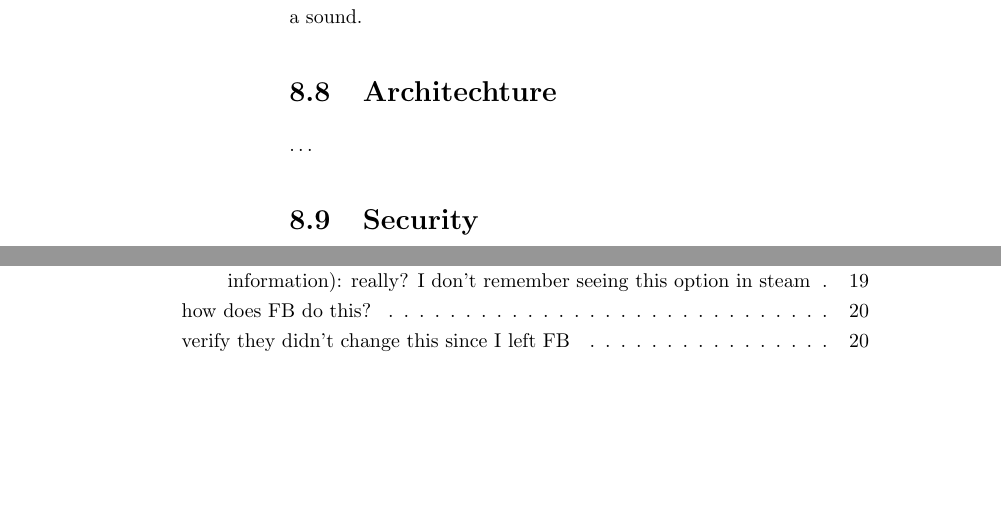
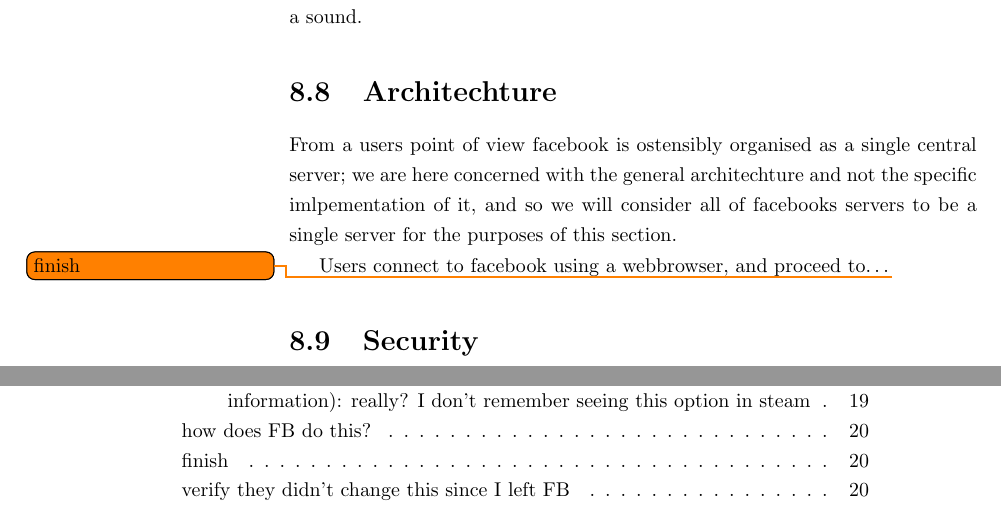
Before and after one commit to thomal/COMP208, a LaTeX thesis (writeup/project.tex, which reads writeup/text/requirements/facebook.tex): two parts of pages 20 and 59 of 61 before the commit and two parts of pages 20 and 61 of 63 after it, joined at a grey line, cut so that both start at the same text, the shorter picture padded with empty space. Compiled offline with pdfLaTeX.

Commit message:
placeholders

```diff
--- a/writeup/text/requirements/facebook.tex
+++ b/writeup/text/requirements/facebook.tex
@@ -165,7 +165,12 @@
 sound.
 
 \section{Architechture}
-\ldots
+From a users point of view facebook is ostensibly organised as a single central
+server; we are here concerned with the general architechture and not the
+specific imlpementation of it, and so we will consider all of facebooks servers
+to be a single server for the purposes of this section.
+
+Users connect to facebook using a webbrowser, and proceed to\ldots\todo{finish}
 
 \section{Security}
 In order to use facebook post registration a user must 'log in'. This places an
```
Also changed, not shown: writeup/text/requirements/gpg_email.tex (added, +1 -0 lines), writeup/text/requirements/requirements.tex (+6 -0 lines), writeup/text/requirements/tor.tex (added, +1 -0 lines), writeup/project.pdf.
